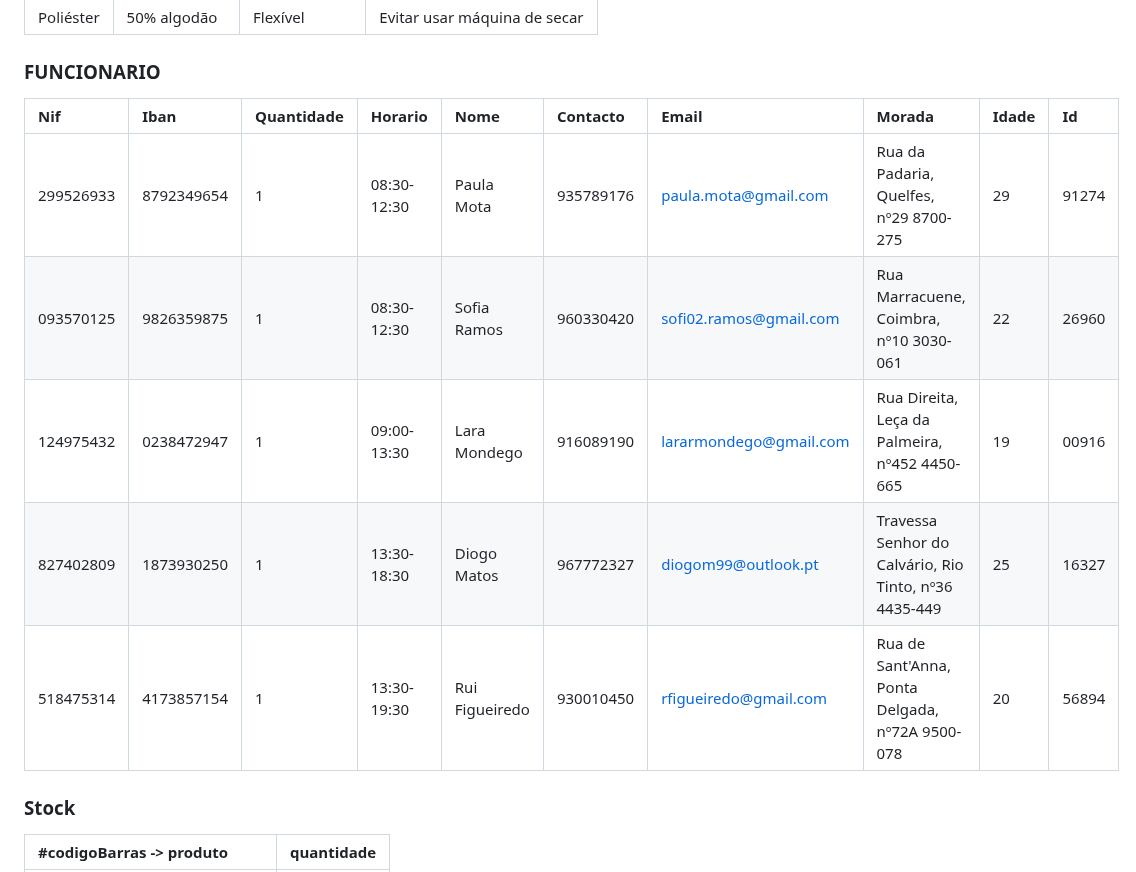
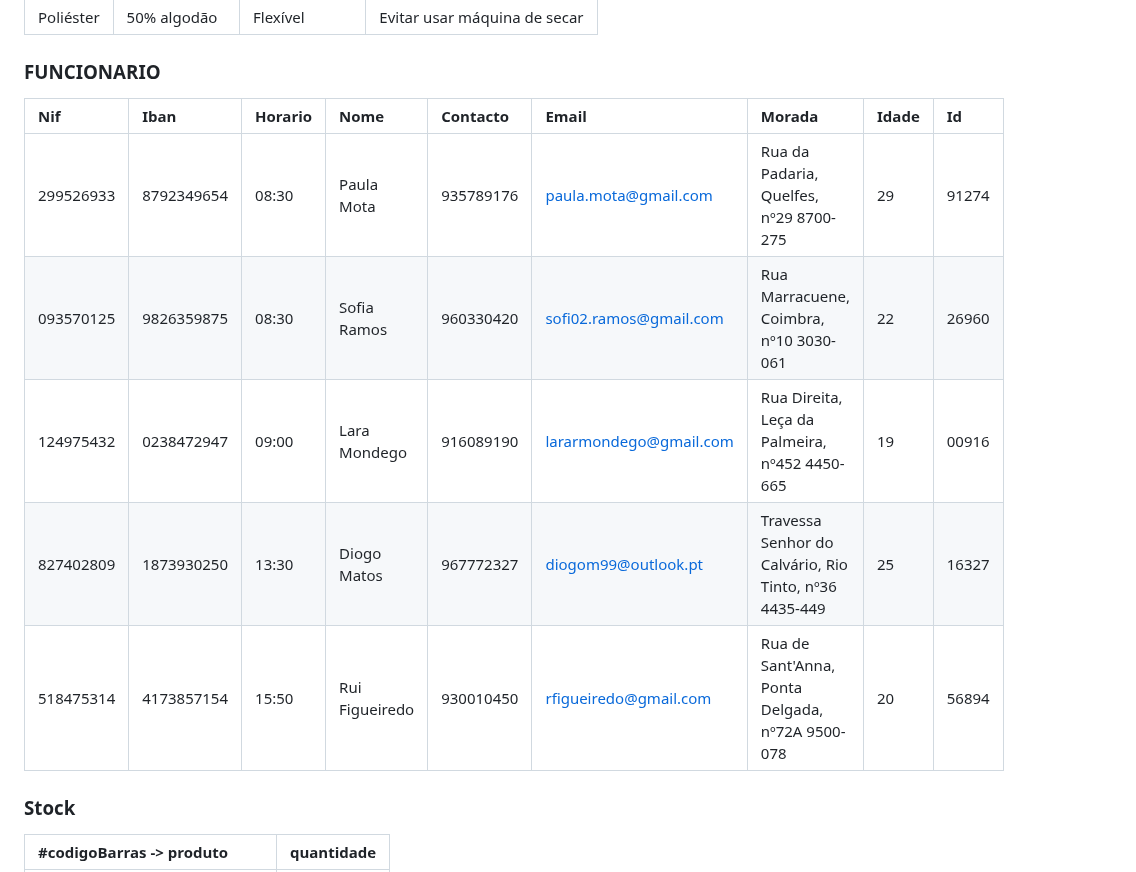
Before and after one commit to TCM23-SIBD-G01/TCM23-SIBD-G01, a Markdown page: REBD/rebd03.md, the part around the change. Rendered like a GitHub page.

```diff
--- a/REBD/rebd03.md
+++ b/REBD/rebd03.md
@@ -237,13 +237,13 @@ STOCK (quantidade)
 |Poliéster | 50% algodão  | Flexível     | Evitar usar máquina de secar |
 
 ### FUNCIONARIO
-| Nif          | Iban          | Quantidade|  Horario    | Nome           | Contacto  | Email                   | Morada                                                | Idade |  Id    |
-| :----------- | :------------ | :-------- | :---------- | :------------- | :-------- | :---------------------- | :---------------------------------------------------- | :---- | :----- |
-| 299526933    | 8792349654    | 1         | 08:30-12:30 | Paula Mota     | 935789176 | paula.mota@gmail.com    | Rua da Padaria, Quelfes, nº29 8700-275                | 29    | 91274  |
-| 093570125    | 9826359875    | 1         | 08:30-12:30 | Sofia Ramos    | 960330420 | sofi02.ramos@gmail.com  | Rua Marracuene, Coimbra, nº10 3030-061                | 22    | 26960  |
-| 124975432    | 0238472947    | 1         | 09:00-13:30 | Lara Mondego   | 916089190 | lararmondego@gmail.com  | Rua Direita, Leça da Palmeira, nº452 4450-665         | 19    | 00916  |
-| 827402809    | 1873930250    | 1         | 13:30-18:30 | Diogo Matos    | 967772327 | diogom99@outlook.pt     | Travessa Senhor do Calvário, Rio Tinto, nº36 4435-449 | 25    | 16327  |
-| 518475314    | 4173857154    | 1         | 13:30-19:30 | Rui Figueiredo | 930010450 | rfigueiredo@gmail.com   | Rua de Sant'Anna, Ponta Delgada, nº72A 9500-078       | 20    | 56894  |
+| Nif          | Iban          | Horario    | Nome           | Contacto  | Email                   | Morada                                                | Idade |  Id    |
+| :----------- | :------------ | :--------- | :------------- | :-------- | :---------------------- | :---------------------------------------------------- | :---- | :----- |
+| 299526933    | 8792349654    | 08:30      | Paula Mota     | 935789176 | paula.mota@gmail.com    | Rua da Padaria, Quelfes, nº29 8700-275                | 29    | 91274  |
+| 093570125    | 9826359875    | 08:30      | Sofia Ramos    | 960330420 | sofi02.ramos@gmail.com  | Rua Marracuene, Coimbra, nº10 3030-061                | 22    | 26960  |
+| 124975432    | 0238472947    | 09:00      | Lara Mondego   | 916089190 | lararmondego@gmail.com  | Rua Direita, Leça da Palmeira, nº452 4450-665         | 19    | 00916  |
+| 827402809    | 1873930250    | 13:30      | Diogo Matos    | 967772327 | diogom99@outlook.pt     | Travessa Senhor do Calvário, Rio Tinto, nº36 4435-449 | 25    | 16327  |
+| 518475314    | 4173857154    | 15:50      | Rui Figueiredo | 930010450 | rfigueiredo@gmail.com   | Rua de Sant'Anna, Ponta Delgada, nº72A 9500-078       | 20    | 56894  |
 
 ### Stock
 | #codigoBarras -> produto        | quantidade |
```
